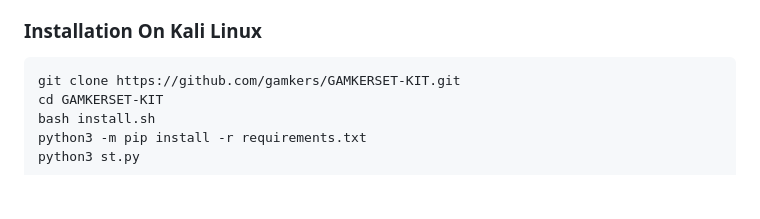
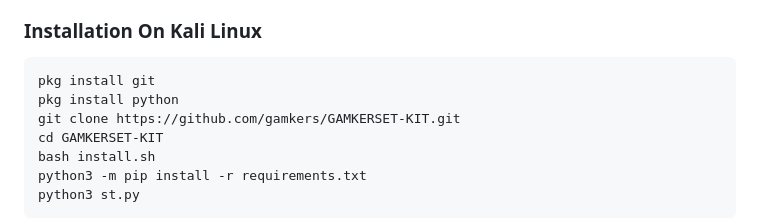
Before and after one commit to gamkers/GAMKERSET-KIT, a Markdown page: README.md, the part around the change. Drawn GitHub-style; blank space fills up the shorter version.

````diff
--- a/README.md
+++ b/README.md
@@ -82,6 +82,8 @@
 ### Installation On Kali Linux
 
 ```bash
+pkg install git
+pkg install python
 git clone https://github.com/gamkers/GAMKERSET-KIT.git
 cd GAMKERSET-KIT
 bash install.sh
````
